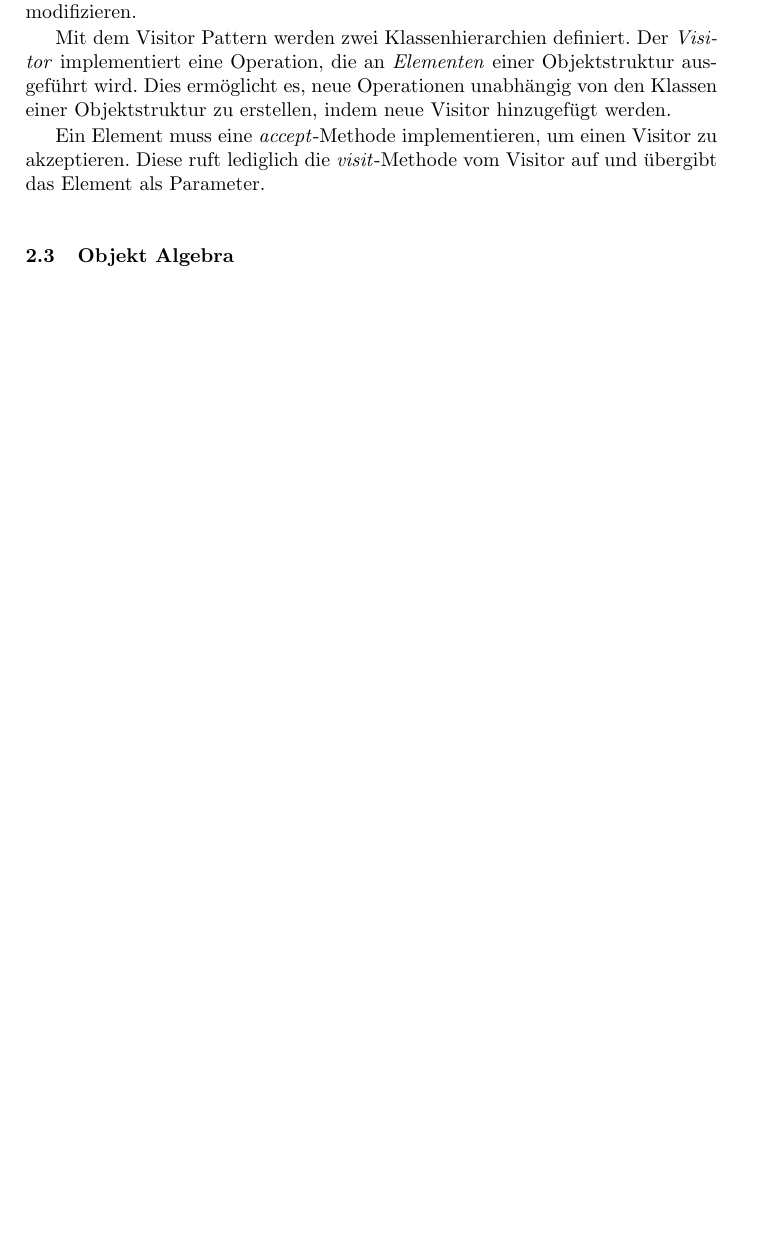
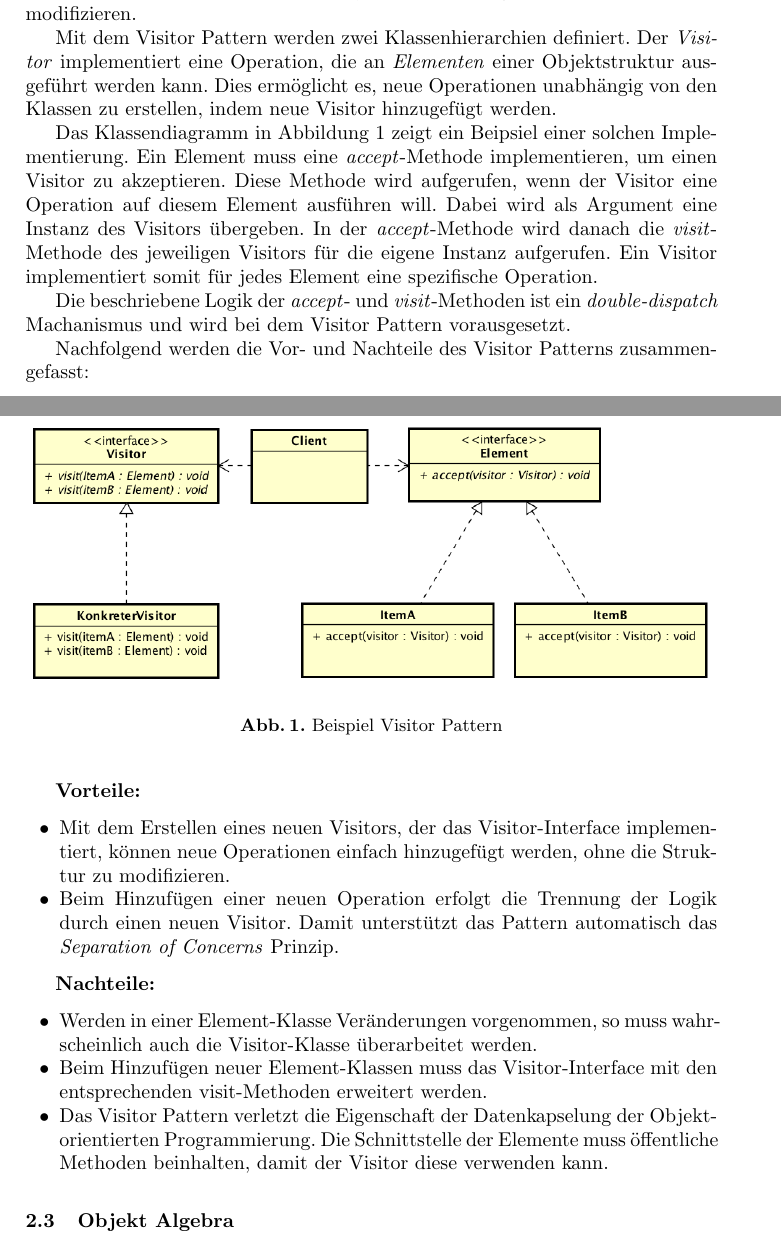
Before and after one commit to mbuchholz/ObjectAlgebra, a LaTeX paper (report/Solving the Expression Problem for LTL using Object Algebra.tex): part of page 2 of 5 before the commit and two parts of pages 2 and 3 of 6 after it, the two joined at a grey line, cut so that both start at the same text, the shorter picture padded with empty space. Compiled offline with pdfLaTeX.

Commit message:
Finished Visitor Patter.

```diff
--- a/report/Solving the Expression Problem for LTL using Object Algebra.tex
+++ b/report/Solving the Expression Problem for LTL using Object Algebra.tex
@@ -78,10 +78,34 @@ Da die Interpretation in den einzelnen Endknoten des Syntaxbaumes geschieht, ist
 \subsection{Visitor Pattern} \label{sec:visitor}
 In der objektorientierten Programmierung bietet das Visitor Pattern die Möglichkeit, neue Operationen zu existierenden Objekten hinzuzufügen, ohne die Struktur zu modifizieren.
 
-Mit dem Visitor Pattern werden zwei Klassenhierarchien definiert. Der \textit{Visitor} implementiert eine Operation, die an \textit{Elementen} einer Objektstruktur ausgeführt wird.
-Dies ermöglicht es, neue Operationen unabhängig von den Klassen einer Objektstruktur zu erstellen, indem neue Visitor hinzugefügt werden.
+Mit dem Visitor Pattern werden zwei Klassenhierarchien definiert. Der \textit{Visitor} implementiert eine Operation, die an \textit{Elementen} einer Objektstruktur ausgeführt werden kann.
+Dies ermöglicht es, neue Operationen unabhängig von den Klassen zu erstellen, indem neue Visitor hinzugefügt werden.
 
-Ein Element muss eine \textit{accept}-Methode implementieren, um einen Visitor zu akzeptieren. Diese ruft lediglich die \textit{visit}-Methode vom Visitor auf und übergibt das Element als Parameter.
+Das Klassendiagramm in Abbildung \ref{fig:visitor-pattern} zeigt ein Beipsiel einer solchen Implementierung. Ein Element muss eine \textit{accept}-Methode implementieren, um einen Visitor zu akzeptieren. Diese Methode wird aufgerufen, wenn der Visitor eine Operation auf diesem Element ausführen will. Dabei wird als Argument eine Instanz des Visitors übergeben. In der \textit{accept}-Methode wird danach die \textit{visit}-Methode des jeweiligen Visitors für die eigene Instanz aufgerufen. Ein Visitor implementiert somit für jedes Element eine spezifische Operation.
+
+Die beschriebene Logik der \textit{accept}- und \textit{visit}-Methoden ist ein \textit{double-dispatch} Machanismus und wird bei dem Visitor Pattern vorausgesetzt.
+
+\begin{figure}[h]
+	\centering
+	\includegraphics[width=\textwidth]{images/VisitorPattern.png}
+	\caption{Beispiel Visitor Pattern}
+	\label{fig:visitor-pattern}
+\end{figure}
+
+Nachfolgend werden die Vor- und Nachteile des Visitor Patterns zusammengefasst: \linebreak
+
+\textbf{Vorteile:}
+\begin{itemize}
+	\item[$\bullet$] Mit dem Erstellen eines neuen Visitors, der das Visitor-Interface implementiert, können neue Operationen einfach hinzugefügt werden, ohne die Struktur zu modifizieren.
+	\item[$\bullet$] Beim Hinzufügen einer neuen Operation erfolgt die Trennung der Logik durch einen neuen Visitor. Damit unterstützt das Pattern automatisch das \textit{Separation of Concerns} Prinzip.
+\end{itemize}
+
+\textbf{Nachteile:}
+\begin{itemize}
+	\item[$\bullet$] Werden in einer Element-Klasse Veränderungen vorgenommen, so muss wahrscheinlich auch die Visitor-Klasse überarbeitet werden.
+	\item[$\bullet$] Beim Hinzufügen neuer Element-Klassen muss das Visitor-Interface mit den entsprechenden visit-Methoden erweitert werden.
+	\item[$\bullet$] Das Visitor Pattern verletzt die Eigenschaft der Datenkapselung der Objektorientierten Programmierung. Die Schnittstelle der Elemente muss öffentliche Methoden beinhalten, damit der Visitor diese verwenden kann.
+\end{itemize}
 
 \subsection{Objekt Algebra} \label{sec:object-algebra}
 A design pattern inspired by abstract algebra to solve the expression problem without fancy language features.
```
Also changed, not shown: report/Solving the Expression Problem for LTL using Object Algebra.pdf, report/images/VisitorPattern.png (added).
